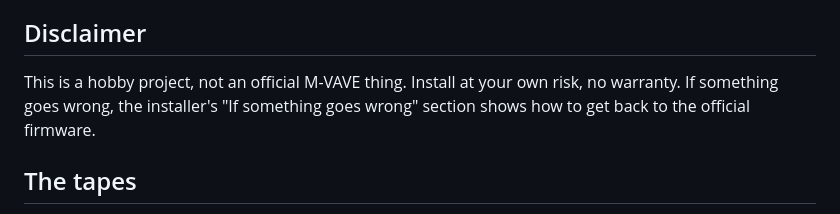
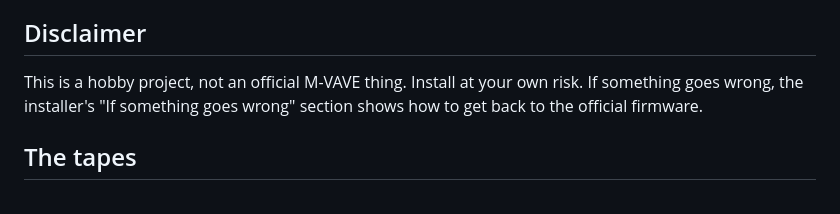
Before and after one commit to AntonioAltea/fmel-1, a Markdown page: README.md, the part around the change. Rendered like a GitHub page.

Commit message:
README: the disclaimer without the warranty
Co-Authored-By: Claude Opus 5.5 <noreply@anthropic.com>

```diff
--- a/README.md
+++ b/README.md
@@ -14,7 +14,7 @@ download the newest [release](https://github.com/AntonioAltea/fmel-1/releases/la
 
 ## Disclaimer
 
-This is a hobby project, not an official M-VAVE thing. Install at your own risk, no warranty. If something goes wrong,
+This is a hobby project, not an official M-VAVE thing. Install at your own risk. If something goes wrong,
 the installer's "If something goes wrong" section shows how to get back to the official firmware.
 
 ## The tapes
```
